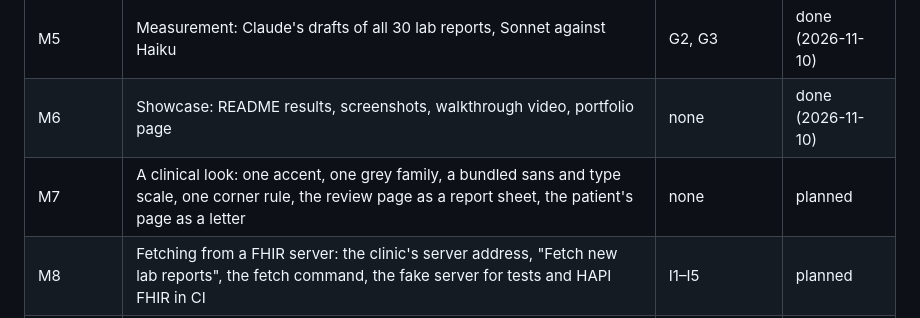
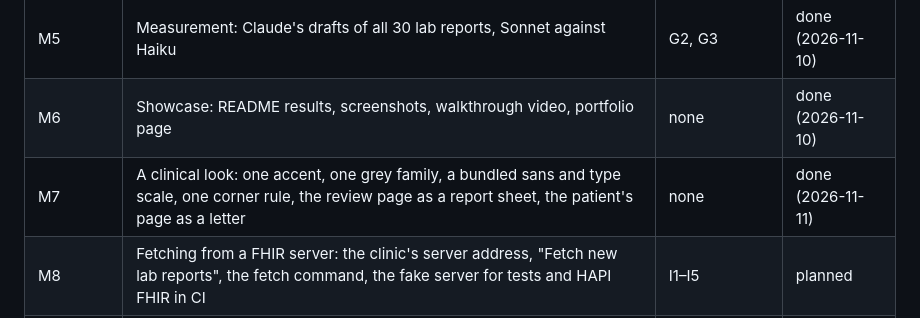
Before and after one commit to Enriquez-Johnmark/lab-report-assistant, a Markdown page: docs/architecture.md, the part around the change. Drawn GitHub-style.

```diff
--- a/docs/architecture.md
+++ b/docs/architecture.md
@@ -77,7 +77,7 @@ One milestone at a time, test first, each criterion's test named by its ID.
 | M4 | Delivery and the patient's page | D1–D6 | done (2026-11-10) |
 | M5 | Measurement: Claude's drafts of all 30 lab reports, Sonnet against Haiku | G2, G3 | done (2026-11-10) |
 | M6 | Showcase: README results, screenshots, walkthrough video, portfolio page | none | done (2026-11-10) |
-| M7 | A clinical look: one accent, one grey family, a bundled sans and type scale, one corner rule, the review page as a report sheet, the patient's page as a letter | none | planned |
+| M7 | A clinical look: one accent, one grey family, a bundled sans and type scale, one corner rule, the review page as a report sheet, the patient's page as a letter | none | done (2026-11-11) |
 | M8 | Fetching from a FHIR server: the clinic's server address, "Fetch new lab reports", the fetch command, the fake server for tests and HAPI FHIR in CI | I1–I5 | planned |
 | M9 | Several clinics: a second made-up clinic in the demo, side by side | J1, J2 | planned |
 | M10 | PDF reports in the patient page's design | K1–K4 | planned |
```
Also changed, not shown: docs/ui-audit.md (+43 -0 lines), docs/ui/m7-after-patient.jpg (added), docs/ui/m7-after-queue.jpg (added), docs/ui/m7-after-review.jpg (added), docs/ui/m7-before-patient.jpg (added), docs/ui/m7-before-queue.jpg (added), docs/ui/m7-before-review.jpg (added), 1 other file.
